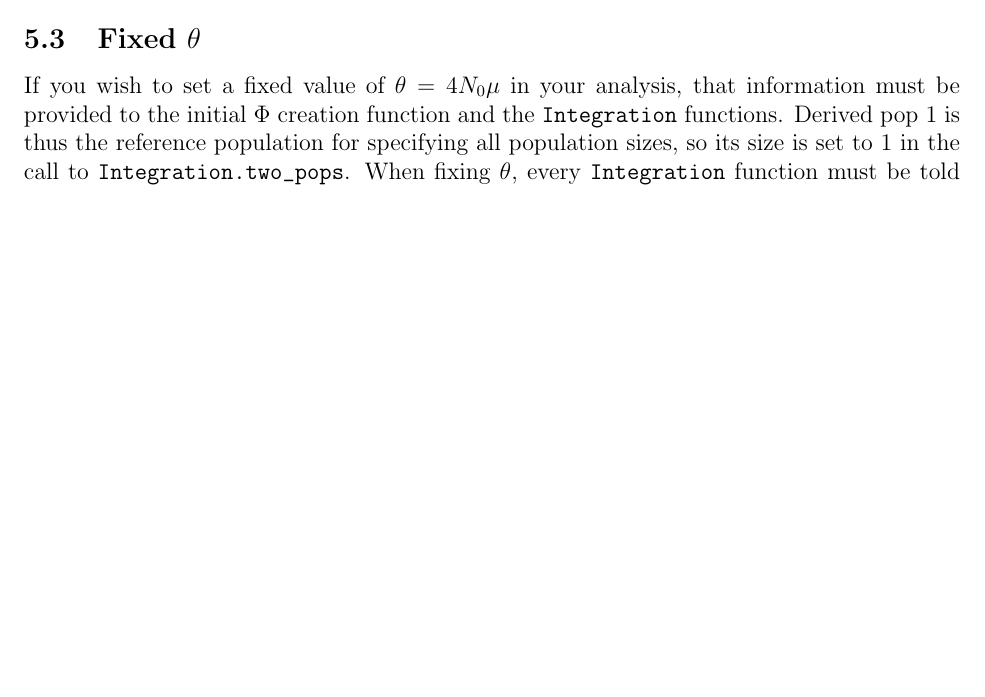
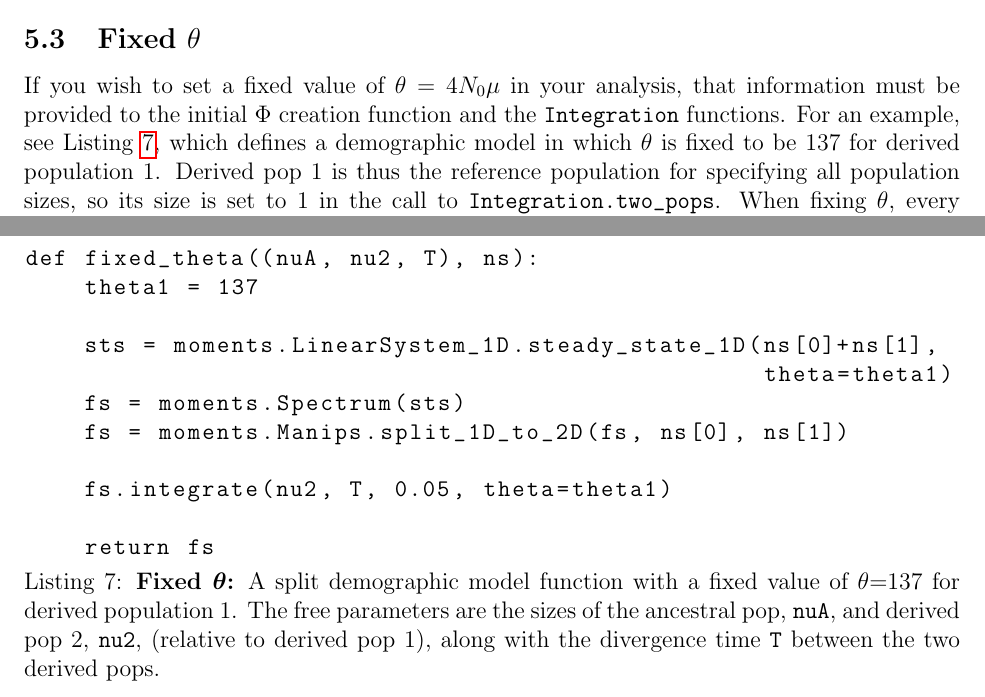
Before and after one commit to MomentsLD/moments, a LaTeX document (doc/manual/manual.tex): part of page 12 of 25 before the commit and two parts of pages 12 and 16 of 26 after it, the two joined at a grey line, cut so that both start at the same text, the shorter picture padded with empty space. Compiled offline with pdfLaTeX.

Commit message:
added documentation about fixed theta

```diff
--- a/doc/manual/manual.tex
+++ b/doc/manual/manual.tex
@@ -424,7 +424,7 @@ So to get equivalent migration ($m_{ij}$) in \ms for a given rate in \textit{Mom
 \subsection{Fixed $\theta$}\label{sec:fixed_theta}
 
 If you wish to set a fixed value of $\theta = 4 N_0 \mu$ in your analysis, that information must be provided to the initial $\Phi$ creation function and the \py{Integration} functions.
-%For an example, see Listing~\ref{lst:fixed_theta}, which defines a demographic model in which $\theta$ is fixed to be 137 for derived population 1.
+For an example, see Listing~\ref{lst:fixed_theta}, which defines a demographic model in which $\theta$ is fixed to be 137 for derived population 1.
 Derived pop 1 is thus the reference population for specifying all population sizes, so its size is set to 1 in the call to \py{Integration.two_pops}.
 When fixing $\theta$, every \py{Integration} function must be told what the reference $\theta$ is, using the option \py{theta0}.
 In addition, the methods for creating an initial $\Phi$ distribution must be passed the appropriate value of $\theta$ using the \py{theta0} option.
@@ -510,6 +510,20 @@ def OutOfAfrica((nuAf, nuB, nuEu0, nuEu, nuAs0, nuAs,
     			[mAfAs, mEuAs, 0]])
 
     fs.integrate(nu2, TEuAs, 0.05, m=mig2)
+
+    return fs
+\end{lstlisting}
+
+\begin{lstlisting}[caption={\textbf{Fixed $\boldsymbol{\theta}$:} A split demographic model function with a fixed value of $\theta$=137 for derived population 1. The free parameters are the sizes of the ancestral pop, \py{nuA}, and derived pop 2, \py{nu2}, (relative to derived pop 1), along with the divergence time \py{T} between the two derived pops.}, label={lst:fixed_theta}, float]
+def fixed_theta((nuA, nu2, T), ns):
+    theta1 = 137
+
+    sts = moments.LinearSystem_1D.steady_state_1D(ns[0]+ns[1],
+                                                  theta=theta1)
+    fs = moments.Spectrum(sts)
+    fs = moments.Manips.split_1D_to_2D(fs, ns[0], ns[1])
+
+    fs.integrate(nu2, T, 0.05, theta=theta1)
 
     return fs
 \end{lstlisting}
```
Also changed, not shown: doc/manual/manual.tex (2 more changed lines).
